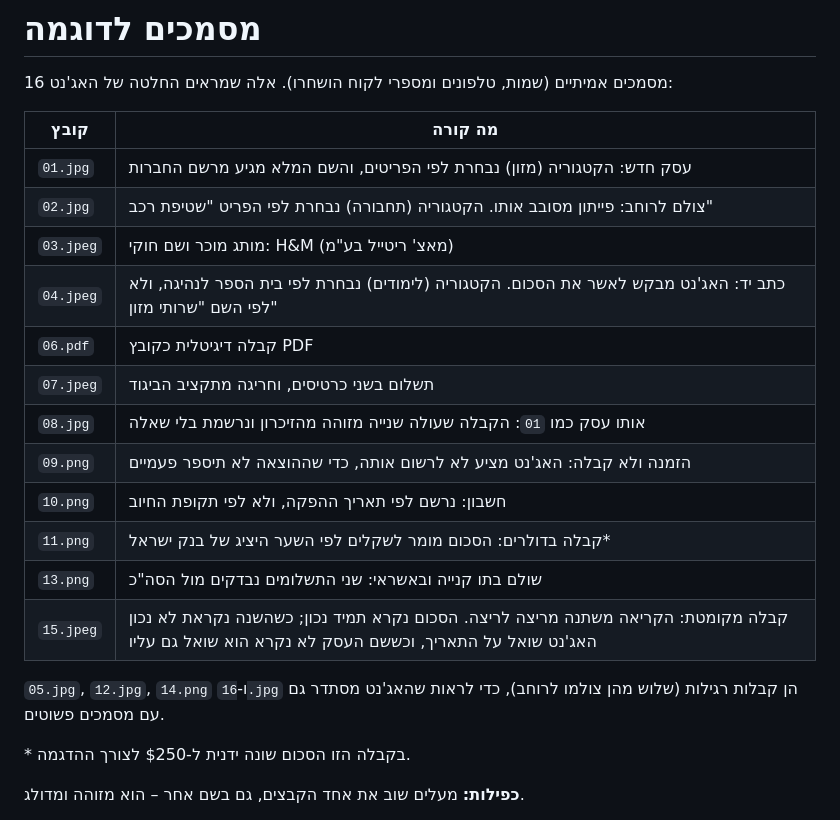
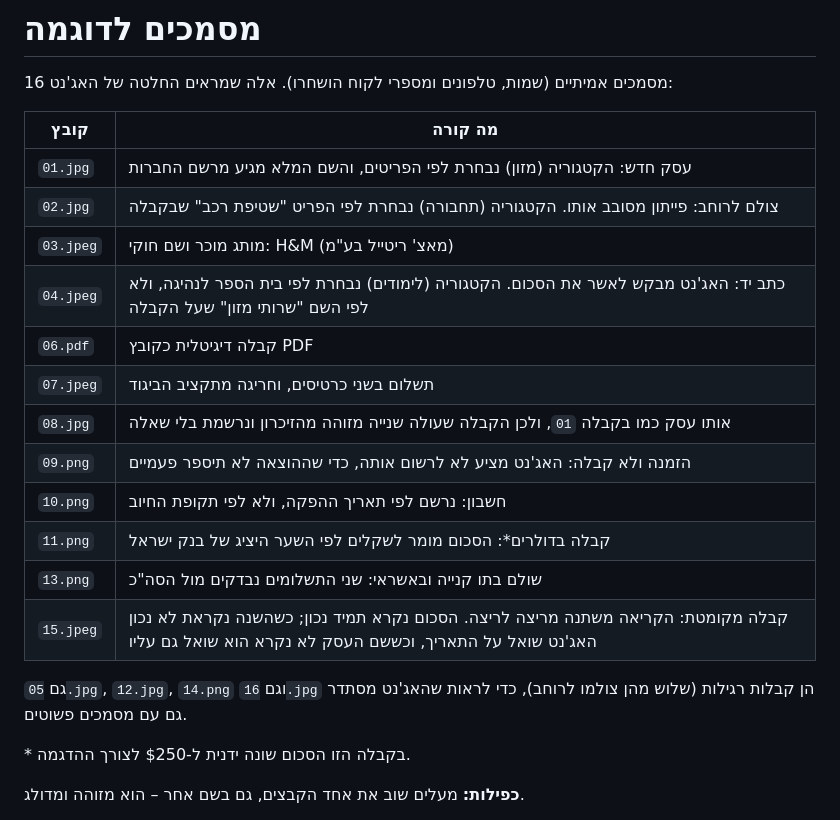
Before and after one commit to YehuditCodes/receipt-agent, a Markdown page: samples/README.md, the part around the change. GitHub-like rendering.

Commit message:
samples/README: wording that GitHub shows right-to-left correctly
Co-Authored-By: Claude Opus 5.5 <noreply@anthropic.com>

```diff
--- a/samples/README.md
+++ b/samples/README.md
@@ -5,19 +5,19 @@
 | קובץ | מה קורה |
 |---|---|
 | `01.jpg` | עסק חדש: הקטגוריה (מזון) נבחרת לפי הפריטים, והשם המלא מגיע מרשם החברות |
-| `02.jpg` | צולם לרוחב: פייתון מסובב אותו. הקטגוריה (תחבורה) נבחרת לפי הפריט "שטיפת רכב" |
+| `02.jpg` | צולם לרוחב: פייתון מסובב אותו. הקטגוריה (תחבורה) נבחרת לפי הפריט "שטיפת רכב" שבקבלה |
 | `03.jpeg` | מותג מוכר ושם חוקי: H&M (מאצ' ריטייל בע"מ) |
-| `04.jpeg` | כתב יד: האג'נט מבקש לאשר את הסכום. הקטגוריה (לימודים) נבחרת לפי בית הספר לנהיגה, ולא לפי השם "שרותי מזון" |
+| `04.jpeg` | כתב יד: האג'נט מבקש לאשר את הסכום. הקטגוריה (לימודים) נבחרת לפי בית הספר לנהיגה, ולא לפי השם "שרותי מזון" שעל הקבלה |
 | `06.pdf` | קבלה דיגיטלית כקובץ PDF |
 | `07.jpeg` | תשלום בשני כרטיסים, וחריגה מתקציב הביגוד |
-| `08.jpg` | אותו עסק כמו `01`: הקבלה שעולה שנייה מזוהה מהזיכרון ונרשמת בלי שאלה |
+| `08.jpg` | אותו עסק כמו בקבלה `01`, ולכן הקבלה שעולה שנייה מזוהה מהזיכרון ונרשמת בלי שאלה |
 | `09.png` | הזמנה ולא קבלה: האג'נט מציע לא לרשום אותה, כדי שההוצאה לא תיספר פעמיים |
 | `10.png` | חשבון: נרשם לפי תאריך ההפקה, ולא לפי תקופת החיוב |
-| `11.png` | קבלה בדולרים: הסכום מומר לשקלים לפי השער היציג של בנק ישראל\* |
+| `11.png` | קבלה בדולרים\*: הסכום מומר לשקלים לפי השער היציג של בנק ישראל |
 | `13.png` | שולם בתו קנייה ובאשראי: שני התשלומים נבדקים מול הסה"כ |
 | `15.jpeg` | קבלה מקומטת: הקריאה משתנה מריצה לריצה. הסכום נקרא תמיד נכון; כשהשנה נקראת לא נכון האג'נט שואל על התאריך, וכששם העסק לא נקרא הוא שואל גם עליו |
 
-`05.jpg`, `12.jpg`, `14.png` ו-`16.jpg` הן קבלות רגילות (שלוש מהן צולמו לרוחב), כדי לראות שהאג'נט מסתדר גם עם מסמכים פשוטים.
+גם `05.jpg`, `12.jpg`, `14.png` וגם `16.jpg` הן קבלות רגילות (שלוש מהן צולמו לרוחב), כדי לראות שהאג'נט מסתדר גם עם מסמכים פשוטים.
 
 \* בקבלה הזו הסכום שונה ידנית ל-$250 לצורך ההדגמה.
 
```
